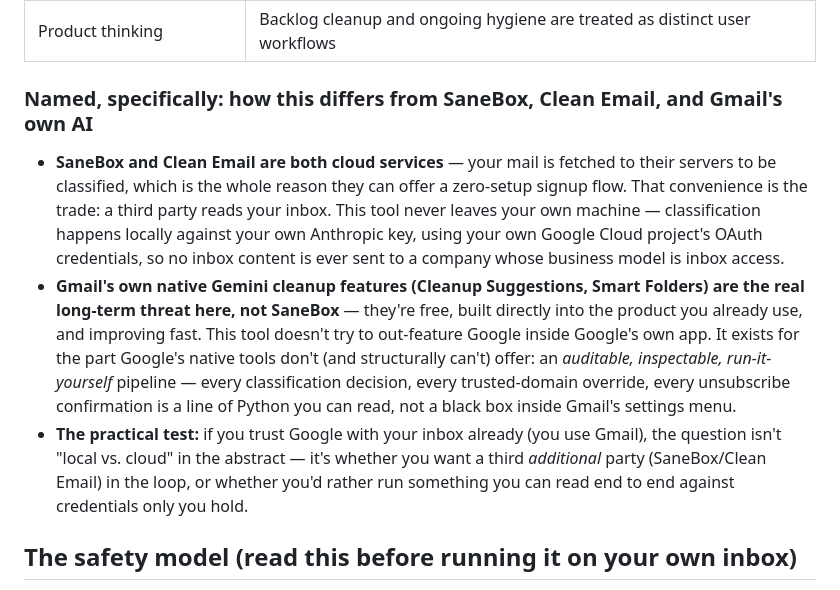
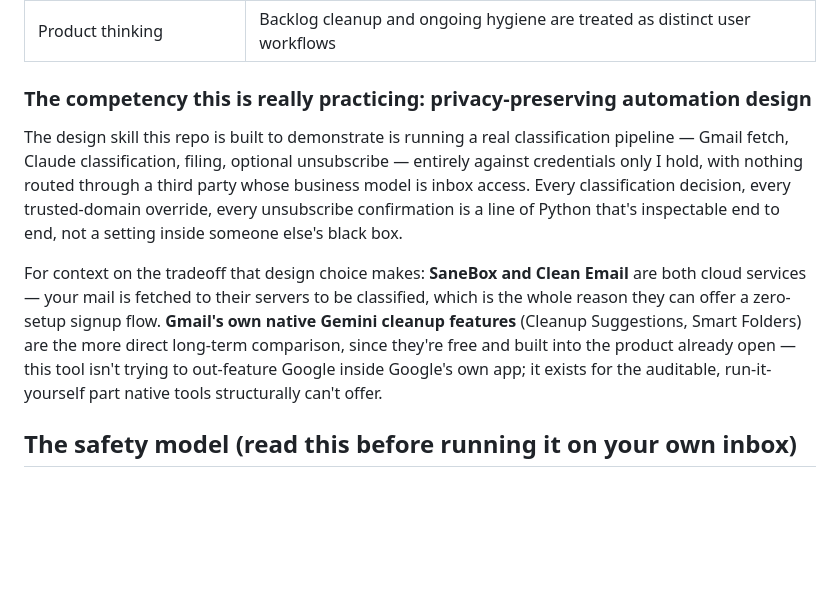
Before and after one commit to PlainJane20/inbox-marshal, a Markdown page: README.md, the part around the change. GitHub-like rendering; blank space fills up the shorter version.

Commit message:
Reframe with competency lead: privacy-preserving automation design, competitors as context
Co-Authored-By: Claude Sonnet 5 <noreply@anthropic.com>

```diff
--- a/README.md
+++ b/README.md
@@ -62,29 +62,25 @@ a third party.
 | Operational design | Interactive and unattended modes cannot accidentally share blocking behavior |
 | Product thinking | Backlog cleanup and ongoing hygiene are treated as distinct user workflows |
 
-### Named, specifically: how this differs from SaneBox, Clean Email, and Gmail's own AI
+### The competency this is really practicing: privacy-preserving automation design
 
-- **SaneBox and Clean Email are both cloud services** — your mail is
-  fetched to their servers to be classified, which is the whole reason
-  they can offer a zero-setup signup flow. That convenience is the trade:
-  a third party reads your inbox. This tool never leaves your own machine
-  — classification happens locally against your own Anthropic key, using
-  your own Google Cloud project's OAuth credentials, so no inbox content
-  is ever sent to a company whose business model is inbox access.
-- **Gmail's own native Gemini cleanup features (Cleanup Suggestions, Smart
-  Folders) are the real long-term threat here, not SaneBox** — they're
-  free, built directly into the product you already use, and improving
-  fast. This tool doesn't try to out-feature Google inside Google's own
-  app. It exists for the part Google's native tools don't (and structurally
-  can't) offer: an *auditable, inspectable, run-it-yourself* pipeline —
-  every classification decision, every trusted-domain override, every
-  unsubscribe confirmation is a line of Python you can read, not a black
-  box inside Gmail's settings menu.
-- **The practical test:** if you trust Google with your inbox already
-  (you use Gmail), the question isn't "local vs. cloud" in the abstract —
-  it's whether you want a third *additional* party (SaneBox/Clean Email)
-  in the loop, or whether you'd rather run something you can read end to
-  end against credentials only you hold.
+The design skill this repo is built to demonstrate is running a real
+classification pipeline — Gmail fetch, Claude classification, filing,
+optional unsubscribe — entirely against credentials only I hold, with
+nothing routed through a third party whose business model is inbox
+access. Every classification decision, every trusted-domain override,
+every unsubscribe confirmation is a line of Python that's inspectable
+end to end, not a setting inside someone else's black box.
+
+For context on the tradeoff that design choice makes: **SaneBox and
+Clean Email** are both cloud services — your mail is fetched to their
+servers to be classified, which is the whole reason they can offer a
+zero-setup signup flow. **Gmail's own native Gemini cleanup features**
+(Cleanup Suggestions, Smart Folders) are the more direct long-term
+comparison, since they're free and built into the product already open
+— this tool isn't trying to out-feature Google inside Google's own app;
+it exists for the auditable, run-it-yourself part native tools
+structurally can't offer.
 
 ## The safety model (read this before running it on your own inbox)
 
```
